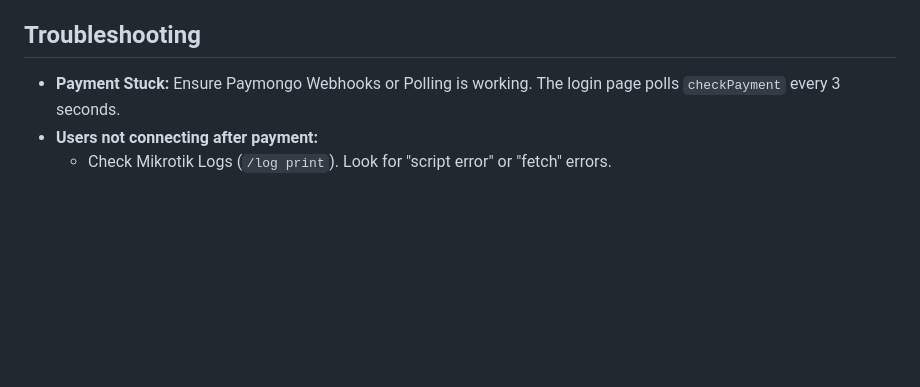
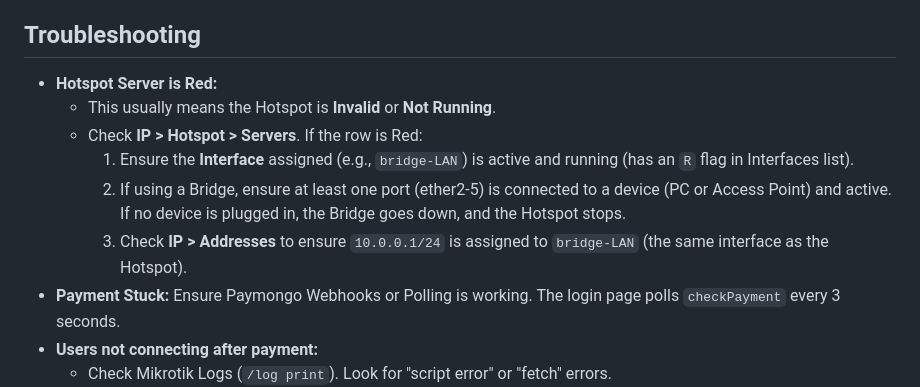
Before and after one commit to sumagpang/barako, a Markdown page: wifi-sa-bukid/INSTRUCTION_MANUAL.md, the part around the change. GitHub-like rendering; blank space fills up the shorter version.

```diff
--- a/wifi-sa-bukid/INSTRUCTION_MANUAL.md
+++ b/wifi-sa-bukid/INSTRUCTION_MANUAL.md
@@ -206,6 +206,12 @@ This manual guides you through setting up the "WiFi sa Bukid" captive portal sys
 
 ## Troubleshooting
 
+*   **Hotspot Server is Red:**
+    *   This usually means the Hotspot is **Invalid** or **Not Running**.
+    *   Check **IP > Hotspot > Servers**. If the row is Red:
+        1.  Ensure the **Interface** assigned (e.g., `bridge-LAN`) is active and running (has an `R` flag in Interfaces list).
+        2.  If using a Bridge, ensure at least one port (ether2-5) is connected to a device (PC or Access Point) and active. If no device is plugged in, the Bridge goes down, and the Hotspot stops.
+        3.  Check **IP > Addresses** to ensure `10.0.0.1/24` is assigned to `bridge-LAN` (the same interface as the Hotspot).
 *   **Payment Stuck:** Ensure Paymongo Webhooks or Polling is working. The login page polls `checkPayment` every 3 seconds.
 *   **Users not connecting after payment:**
     *   Check Mikrotik Logs (`/log print`). Look for "script error" or "fetch" errors.
```
